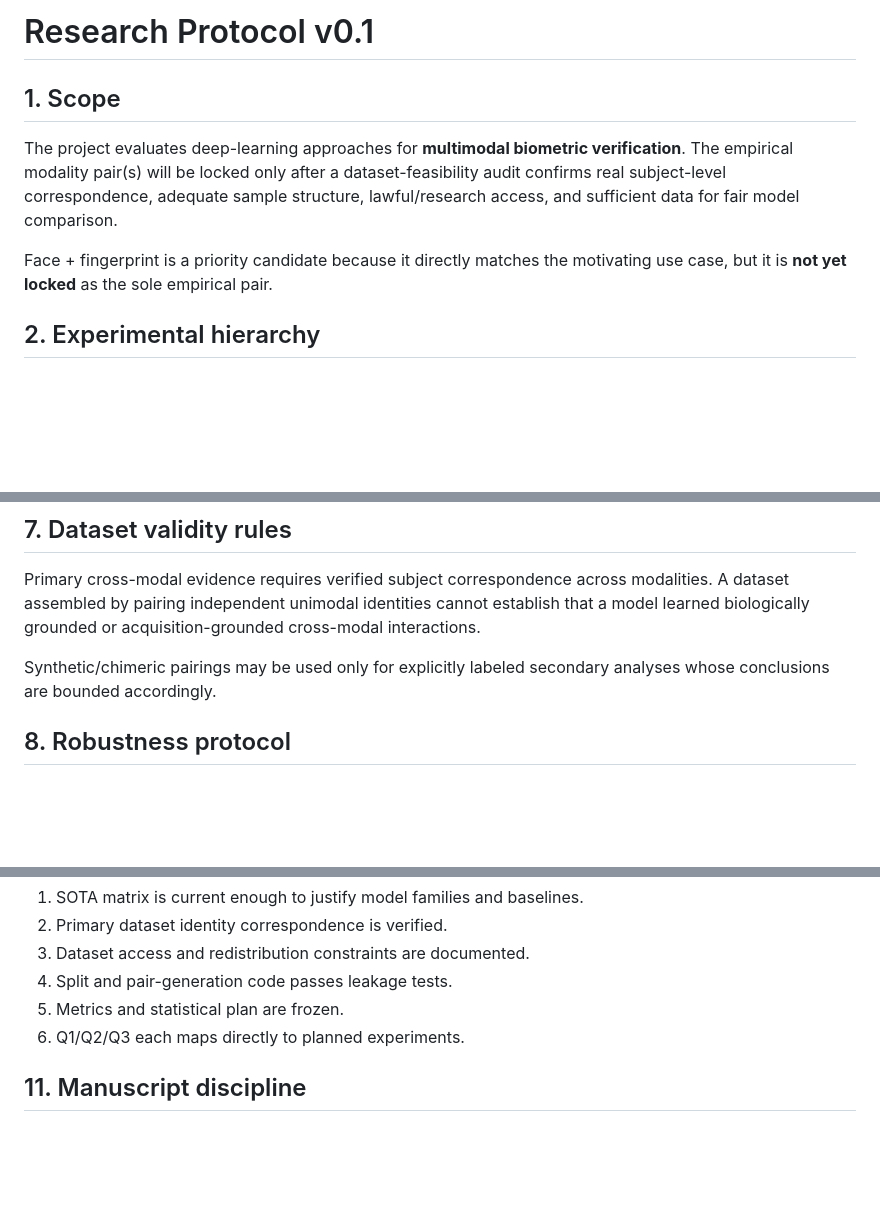
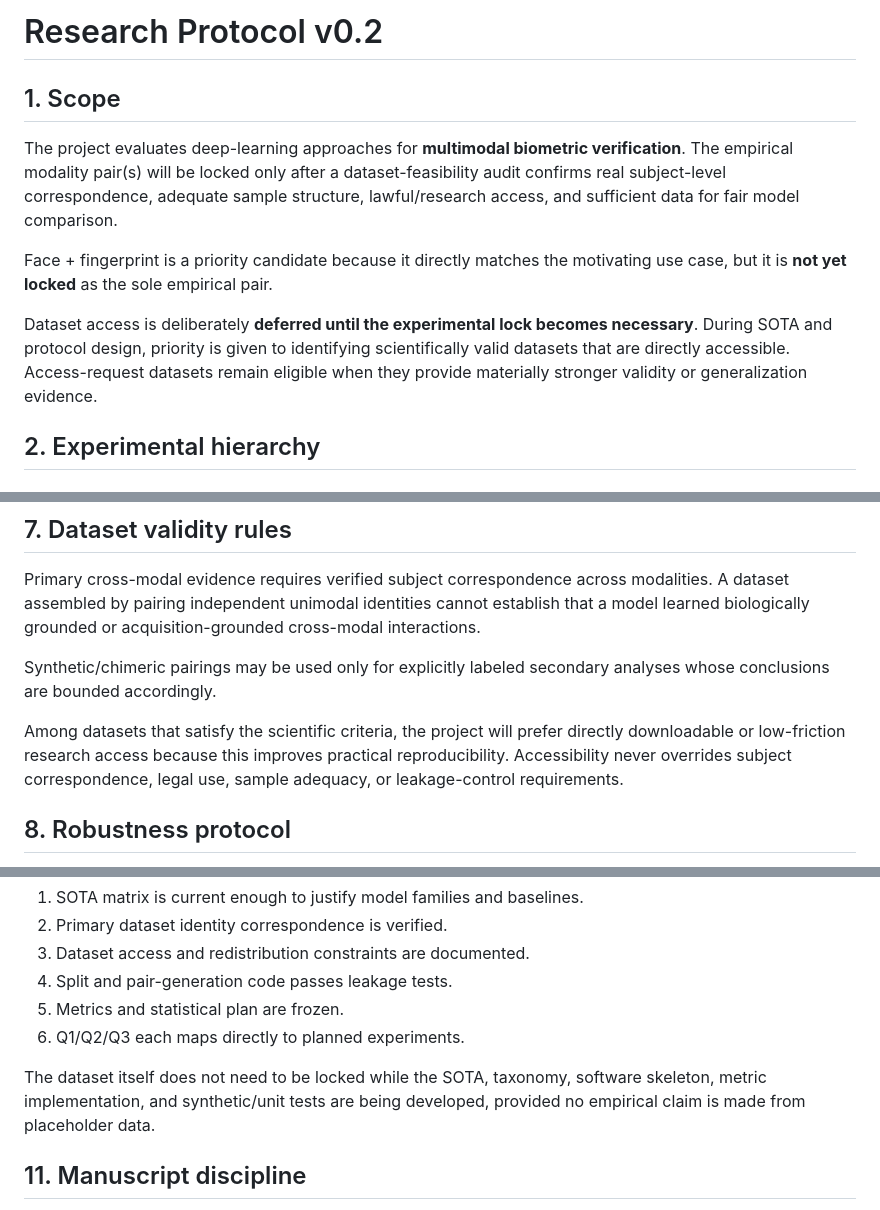
Before and after one commit to EkodeckStephane/DeepMM-Biometrics, a Markdown page: docs/research_protocol.md, 3 parts joined by grey strips. GitHub-like rendering; blank space fills up the shorter version.

Commit message:
Defer dataset lock and prioritize direct-access candidates

```diff
--- a/docs/research_protocol.md
+++ b/docs/research_protocol.md
@@ -1,10 +1,12 @@
-# Research Protocol v0.1
+# Research Protocol v0.2
 
 ## 1. Scope
 
 The project evaluates deep-learning approaches for **multimodal biometric verification**. The empirical modality pair(s) will be locked only after a dataset-feasibility audit confirms real subject-level correspondence, adequate sample structure, lawful/research access, and sufficient data for fair model comparison.
 
 Face + fingerprint is a priority candidate because it directly matches the motivating use case, but it is **not yet locked** as the sole empirical pair.
+
+Dataset access is deliberately **deferred until the experimental lock becomes necessary**. During SOTA and protocol design, priority is given to identifying scientifically valid datasets that are directly accessible. Access-request datasets remain eligible when they provide materially stronger validity or generalization evidence.
 
 ## 2. Experimental hierarchy
 
@@ -98,6 +100,8 @@ Primary cross-modal evidence requires verified subject correspondence across mod
 
 Synthetic/chimeric pairings may be used only for explicitly labeled secondary analyses whose conclusions are bounded accordingly.
 
+Among datasets that satisfy the scientific criteria, the project will prefer directly downloadable or low-friction research access because this improves practical reproducibility. Accessibility never overrides subject correspondence, legal use, sample adequacy, or leakage-control requirements.
+
 ## 8. Robustness protocol
 
 Corruptions must be modality-appropriate and applied at predeclared severity levels. Candidate image degradations:
@@ -134,6 +138,8 @@ No large training campaign starts until all are true:
 5. Metrics and statistical plan are frozen.
 6. Q1/Q2/Q3 each maps directly to planned experiments.
 
+The dataset itself does not need to be locked while the SOTA, taxonomy, software skeleton, metric implementation, and synthetic/unit tests are being developed, provided no empirical claim is made from placeholder data.
+
 ## 11. Manuscript discipline
 
 The final article answers the scientific questions. It will not narrate repository construction, debugging history, failed preliminary runs, or internal audit chronology except where a failure mode is itself scientific evidence.
```
